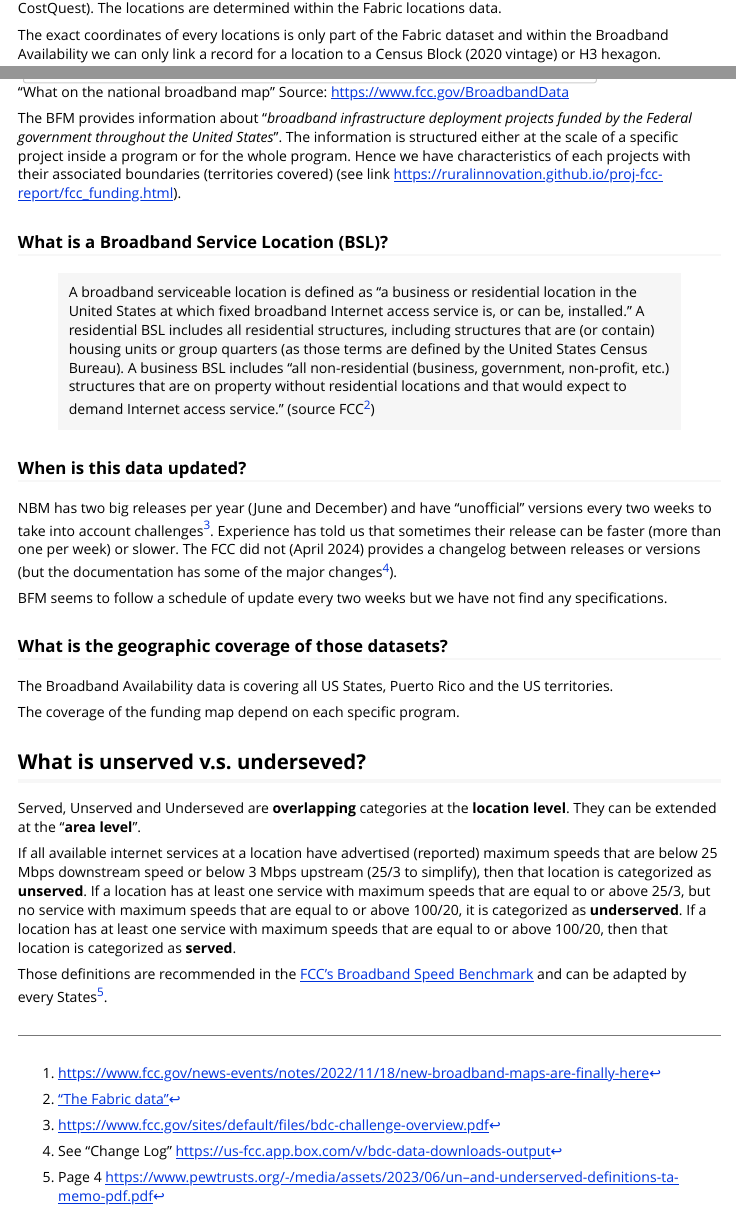
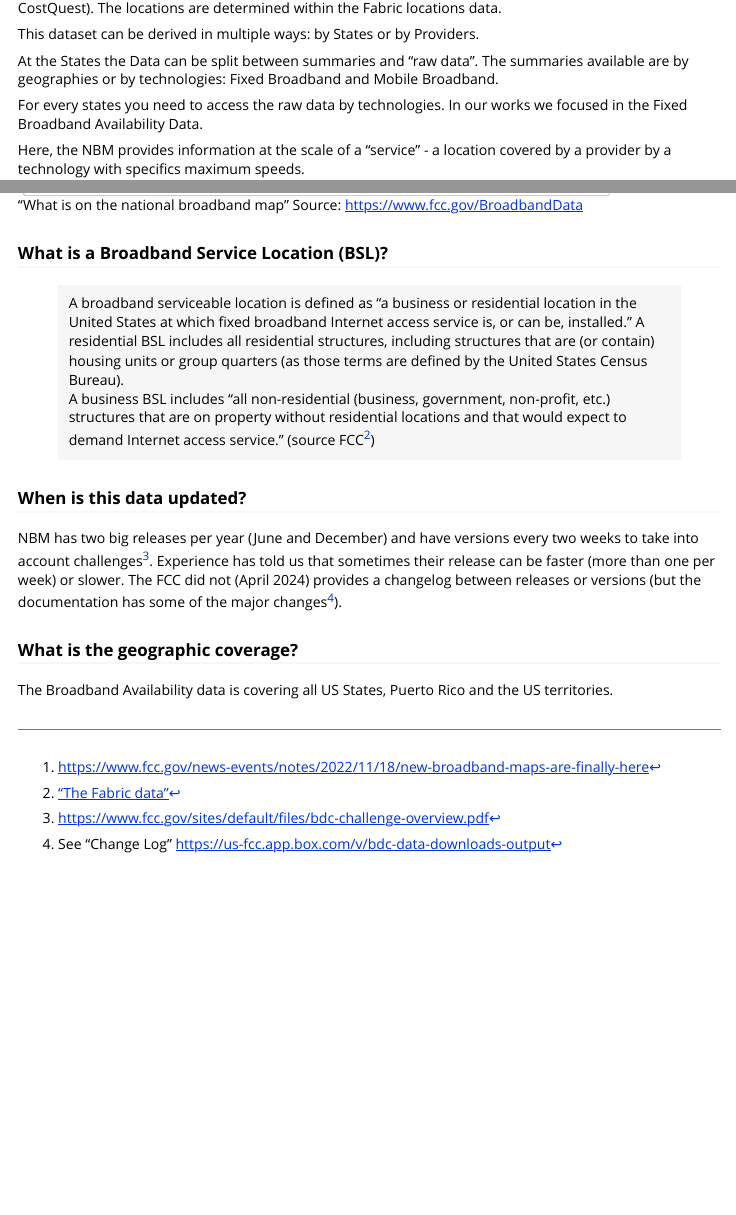
Before and after one commit to ruralinnovation/cori.data.fcc, an R Markdown document (vignettes/articles/MBM.Rmd): the page in a window 1100 px wide, from 980 px down before the commit and from 750 px down after it, so that both start at the same text, and a second part further down, joined at a grey line. Rendered offline with R 4.5, knitr and Pandoc, with nearby package versions.

Commit message:
NBM doc before split with block

```diff
--- a/vignettes/articles/MBM.Rmd
+++ b/vignettes/articles/MBM.Rmd
@@ -38,2 +39,11 @@ The NBM provides information at the scale of a "service" - a location covered by
+The locations are determined within the Fabric locations data.
 
-This is what is one big change versus Form 477 we are moving from the scale of a Census block to the scale of a location (See @sec-BSL for a definition).
+This dataset can be derived in multiple ways: by States or by Providers.
+
+At the States the Data can be split between summaries and "raw data".
+The summaries available are by geographies or by technologies: Fixed Broadband and Mobile Broadband.
+
+For every states you need to access the raw data by technologies.
+In our works we focused in the Fixed Broadband Availability Data.
+
+Here, the NBM provides information at the scale of a "service" - a location covered by a provider by a technology with specifics maximum speeds.
@@ -54 +59,0 @@ Behind the National Broadband Map they are **two** datasets (see @fig-broadbandd
-The locations are determined within the Fabric locations data.
@@ -64,15 +64,16 @@ The exact coordinates of every locations is only part of the Fabric dataset and
-The BFM provides information about "*broadband infrastructure deployment projects funded by the Federal government throughout the United States*". The information is structured either at the scale of a specific project inside a program or for the whole program. Hence we have characteristics of each projects with their associated boundaries (territories covered) (see link [https://ruralinnovation.github.io/proj-fcc-report/fcc_funding.html](https://ruralinnovation.github.io/proj-fcc-report/fcc_funding.html)).
-
+!["What is on the national broadband map" Source: [https://www.fcc.gov/BroadbandData](https://www.fcc.gov/BroadbandData)](whats-on-the-national-broadband-map-113023-1.png){#fig-broadbanddata}
 
 ### What is a Broadband Service Location (BSL)? {#sec-BSL}
 
-> A broadband serviceable location is defined as “a business or residential location in the United States at which fixed broadband Internet access service is, or can be, installed.”  A residential BSL includes all residential structures, including structures that are (or contain) housing units or group quarters (as those terms are defined by the United States Census Bureau).  A business BSL includes “all non-residential (business, government, non-profit, etc.) structures that are on property without residential locations and that would expect to demand Internet access service.” (source FCC[^fcc_bsl])
+> A broadband serviceable location is defined as “a business or residential location in the United States at which fixed broadband Internet access service is, or can be, installed.”
+A residential BSL includes all residential structures, including structures that are (or contain) housing units or group quarters (as those terms are defined by the United States Census Bureau).
+A business BSL includes “all non-residential (business, government, non-profit, etc.) structures that are on property without residential locations and that would expect to demand Internet access service.” (source FCC[^fcc_bsl])
 
 [^fcc_bsl]: ["The Fabric data"](https://help.bdc.fcc.gov/hc/en-us/articles/7412732399003-Fabric-FAQs)
 
 ### When is this data updated?
 
-NBM has two big releases per year (June and December) and have "unofficial" versions every two weeks to take into account challenges[^challenges].
+NBM has two big releases per year (June and December) and have versions every two weeks to take into account challenges[^challenges].
 Experience has told us that sometimes their release can be faster (more than one per week) or slower.
 The FCC did not (April 2024) provides a changelog between releases or versions (but the documentation has some of the major changes[^nbm_chnagelog]).
 
@@ -80,14 +81,13 @@ The FCC did not (April 2024) provides a changelog between releases or versions (
 
 [^nbm_chnagelog]:See "Change Log" [https://us-fcc.app.box.com/v/bdc-data-downloads-output](https://us-fcc.app.box.com/v/bdc-data-downloads-output)
 
-BFM seems to follow a schedule of update every two weeks but we have not find any specifications.
 
-### What is the geographic coverage of those datasets?
+### What is the geographic coverage?
 
 The Broadband Availability data is covering all US States, Puerto Rico and the US territories.
 
-The coverage of the funding map depend on each specific program.
 
+<!--
 ## What is unserved v.s. underseved?
 
 Served, Unserved and Underseved are **overlapping** categories at the **location level**. They can be extended at the "**area level**".
```
Also changed, not shown: vignettes/articles/MBM.Rmd (25 more changed lines), 1 other file.
